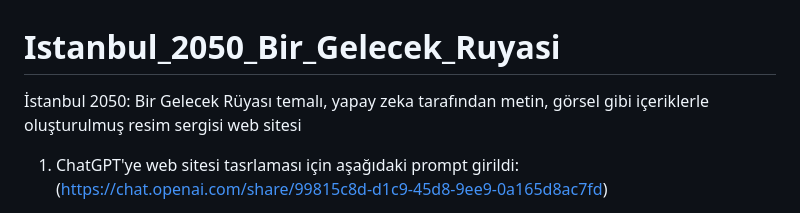
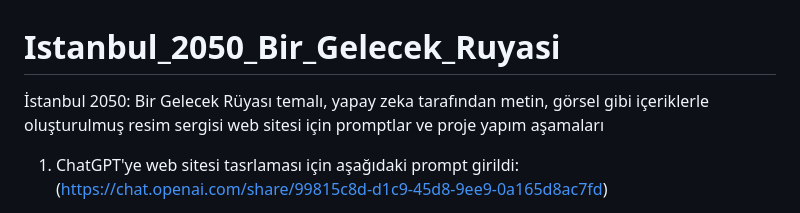
Before and after one commit to evrenkurce/Istanbul_2050_Bir_Gelecek_Ruyasi, a Markdown page: README.md, the part around the change. Drawn GitHub-style.

```diff
--- a/README.md
+++ b/README.md
@@ -1,5 +1,5 @@
 # Istanbul_2050_Bir_Gelecek_Ruyasi
-İstanbul 2050: Bir Gelecek Rüyası temalı, yapay zeka tarafından metin, görsel gibi içeriklerle oluşturulmuş resim sergisi web sitesi
+İstanbul 2050: Bir Gelecek Rüyası temalı, yapay zeka tarafından metin, görsel gibi içeriklerle oluşturulmuş resim sergisi web sitesi için promptlar ve proje yapım aşamaları
 
 
 1) ChatGPT'ye web sitesi tasrlaması için aşağıdaki prompt girildi:
```
